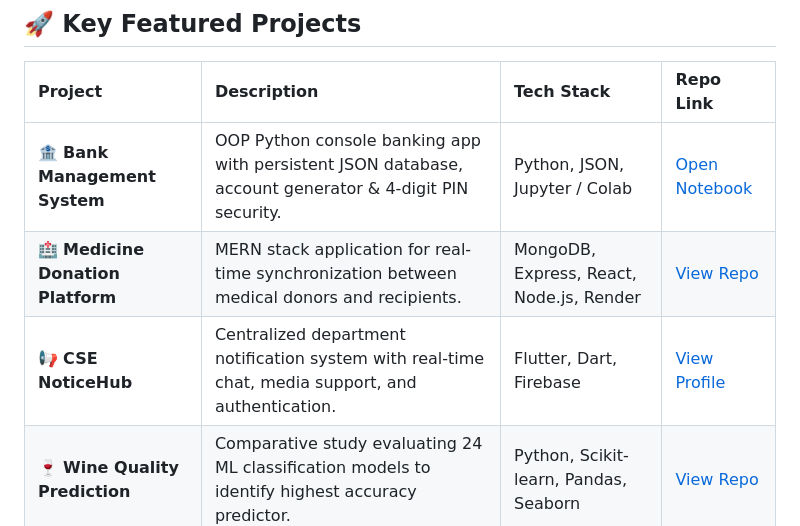
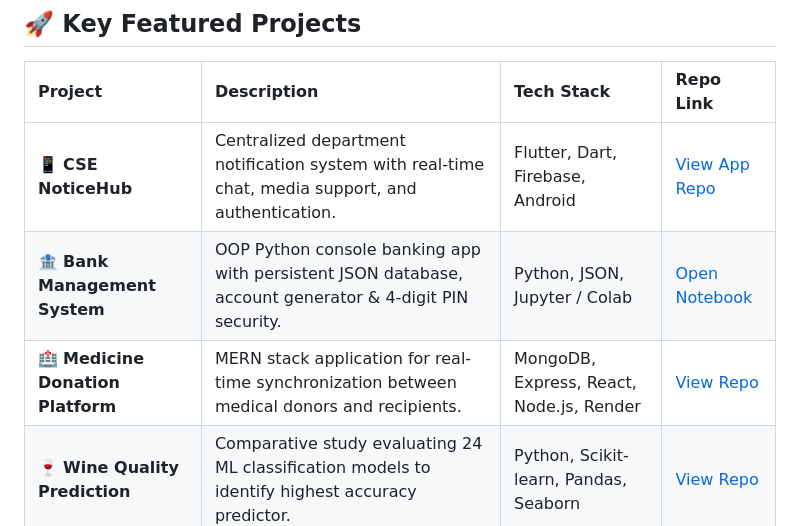
Before and after one commit to harman170/harman170, a Markdown page: README.md, the part around the change. Drawn GitHub-style.

Commit message:
Update CSE NoticeHub repository link in profile README

```diff
--- a/README.md
+++ b/README.md
@@ -68,9 +68,9 @@ Passionate about building scalable web applications, intelligent ML models, and
 
 | Project | Description | Tech Stack | Repo Link |
 | :--- | :--- | :--- | :--- |
+| 📱 **CSE NoticeHub** | Centralized department notification system with real-time chat, media support, and authentication. | Flutter, Dart, Firebase, Android | [View App Repo](https://github.com/harman170/flash-chat-flutter) |
 | 🏦 **Bank Management System** | OOP Python console banking app with persistent JSON database, account generator & 4-digit PIN security. | Python, JSON, Jupyter / Colab | [Open Notebook](https://github.com/harman170/harman170/blob/main/Bank_Management_System.ipynb) |
 | 🏥 **Medicine Donation Platform** | MERN stack application for real-time synchronization between medical donors and recipients. | MongoDB, Express, React, Node.js, Render | [View Repo](https://github.com/harman170/medicare-frontend) |
-| 📢 **CSE NoticeHub** | Centralized department notification system with real-time chat, media support, and authentication. | Flutter, Dart, Firebase | [View Profile](https://github.com/harman170) |
 | 🍷 **Wine Quality Prediction** | Comparative study evaluating 24 ML classification models to identify highest accuracy predictor. | Python, Scikit-learn, Pandas, Seaborn | [View Repo](https://github.com/harman170/Chatbot_With_Machine_Learning_Based_Intent_Classification) |
 | 🤝 **NextHope** | Full-Stack volunteer coordination & job assistance portal with role-based access control. | Node.js, Express, MongoDB, JWT | [View Repo](https://github.com/harman170) |
 
```
